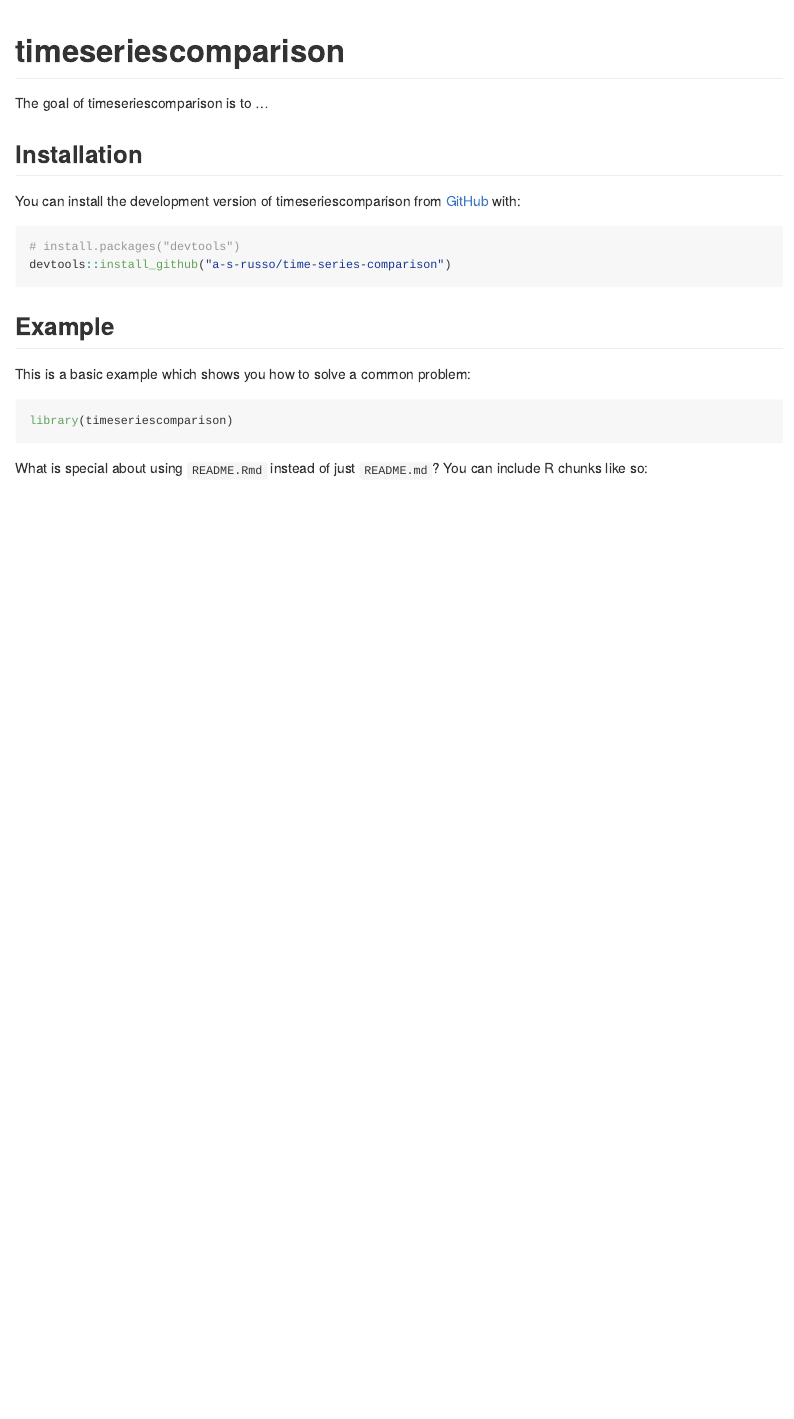
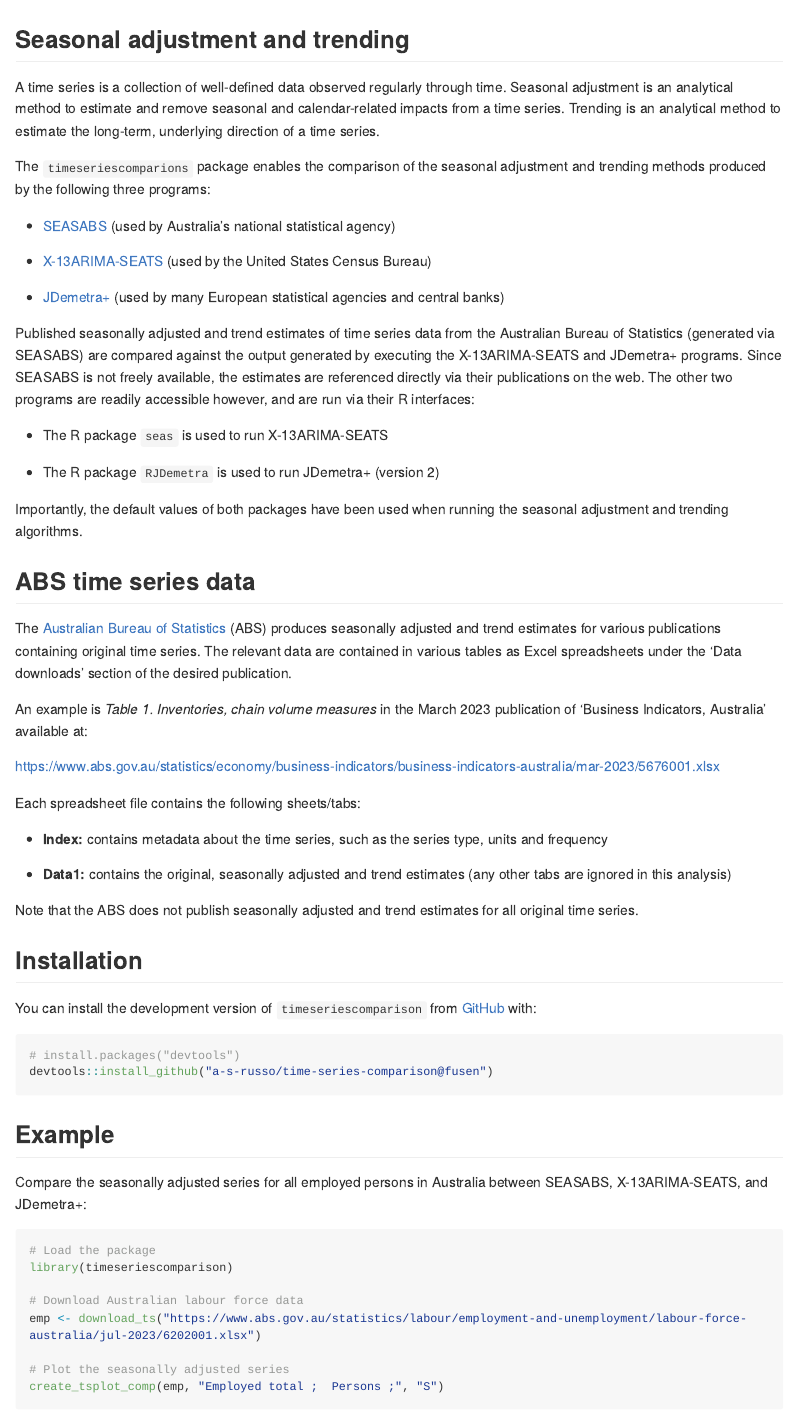
Before and after one commit to a-s-russo/sjx, an R Markdown document (README.Rmd): the page in a window 1100 px wide, from its top. The pictures show the output file README.md that the author committed with the source, drawn offline in the style of GitHub; long lines of code are wrapped.

Commit message:
Create README file

````diff
--- a/README.Rmd
+++ b/README.Rmd
@@ -13,28 +13,83 @@
 )
 ```
 
-# timeseriescomparison
+## Seasonal adjustment and trending
 
-<!-- badges: start -->
-<!-- badges: end -->
+A time series is a collection of well-defined data observed regularly through
+time. Seasonal adjustment is an analytical method to estimate and remove
+seasonal and calendar-related impacts from a time series. Trending is an
+analytical method to estimate the long-term, underlying direction of a time
+series.
 
-The goal of timeseriescomparison is to ...
+The `timeseriescomparions` package enables the comparison of the seasonal
+adjustment and trending methods produced by the following three programs:
+
+* [SEASABS](https://www.abs.gov.au/websitedbs/d3310114.nsf/4a256353001af3ed4b2562bb00121564/c890aa8e65957397ca256ce10018c9d8!OpenDocument) (used by Australia's national statistical agency)
+
+* [X-13ARIMA-SEATS](https://www.census.gov/data/software/x13as.html) (used by
+the United States Census Bureau)
+
+* [JDemetra+](https://jdemetradocumentation.github.io/JDemetra-documentation/)
+(used by many European statistical agencies and central banks)
+
+Published seasonally adjusted and trend estimates of time series data from the
+Australian Bureau of Statistics (generated via SEASABS) are compared against the
+output generated by executing the X-13ARIMA-SEATS and JDemetra+ programs. Since
+SEASABS is not freely available, the estimates are referenced directly via their
+publications on the web. The other two programs are readily accessible however,
+and are run via their R interfaces:
+
+* The R package `seas` is used to run X-13ARIMA-SEATS
+
+* The R package `RJDemetra` is used to run JDemetra+ (version 2)
+
+Importantly, the default values of both packages have been used when running the
+seasonal adjustment and trending algorithms.
+
+## ABS time series data
+
+The [Australian Bureau of Statistics](https://www.abs.gov.au/) (ABS) produces
+seasonally adjusted and trend estimates for various publications containing
+original time series. The relevant data are contained in various tables as Excel
+spreadsheets under the 'Data downloads' section of the desired publication.
+
+An example is *Table 1. Inventories, chain volume measures* in the March
+2023 publication of 'Business Indicators, Australia' available at:
+
+[https://www.abs.gov.au/statistics/economy/business-indicators/business-indicators-australia/mar-2023/5676001.xlsx](https://www.abs.gov.au/statistics/economy/business-indicators/business-indicators-australia/mar-2023/5676001.xlsx)
+
+Each spreadsheet file contains the following sheets/tabs:
+
+* **Index:** contains metadata about the time
+series, such as the series type, units and frequency
+
+* **Data1:** contains the original, seasonally adjusted and trend
+estimates (any other tabs are ignored in this analysis)
+
+Note that the ABS does not publish seasonally adjusted and trend estimates for
+all original time series.
 
 ## Installation
 
-You can install the development version of timeseriescomparison from [GitHub](https://github.com/) with:
+You can install the development version of `timeseriescomparison` from [GitHub](https://github.com/) with:
 
-``` r
+```{r install, echo=TRUE, include=TRUE, message=FALSE}
 # install.packages("devtools")
-devtools::install_github("a-s-russo/time-series-comparison")
+devtools::install_github("a-s-russo/time-series-comparison@fusen")
 ```
 
 ## Example
 
-This is a basic example which shows you how to solve a common problem:
+Compare the seasonally adjusted series for all employed persons in Australia
+between SEASABS, X-13ARIMA-SEATS, and JDemetra+:
 
-```{r example}
+```{r example, message=FALSE, out.height="100%", out.width="100%"}
+# Load the package
 library(timeseriescomparison)
+
+# Download Australian labour force data
+emp <- download_ts("https://www.abs.gov.au/statistics/labour/employment-and-unemployment/labour-force-australia/jul-2023/6202001.xlsx")
+
+# Plot the seasonally adjusted series
+create_tsplot_comp(emp, "Employed total ;  Persons ;", "S")
 ```
-
-What is special about using `README.Rmd` instead of just `README.md`? You can include R chunks like so:
````
Also changed, not shown: README.md, README.Rmd (14 more changed lines), 1 other file.
